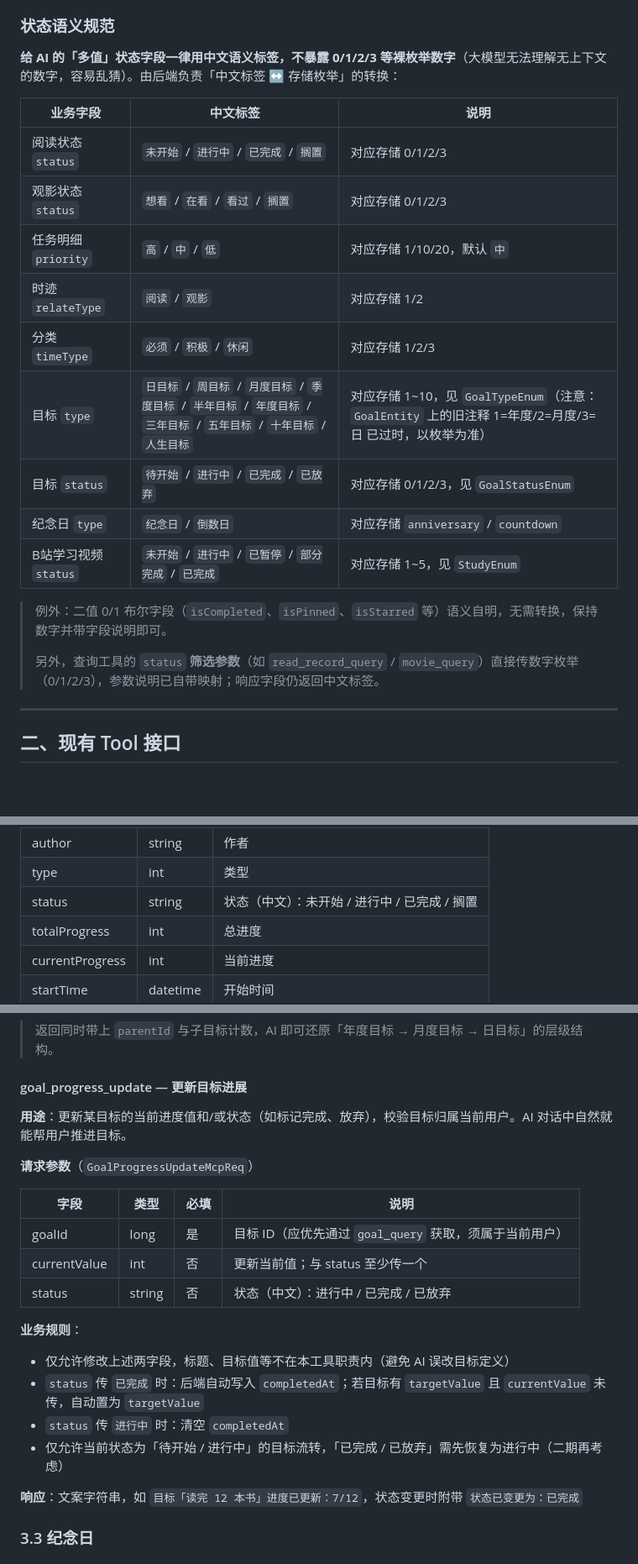
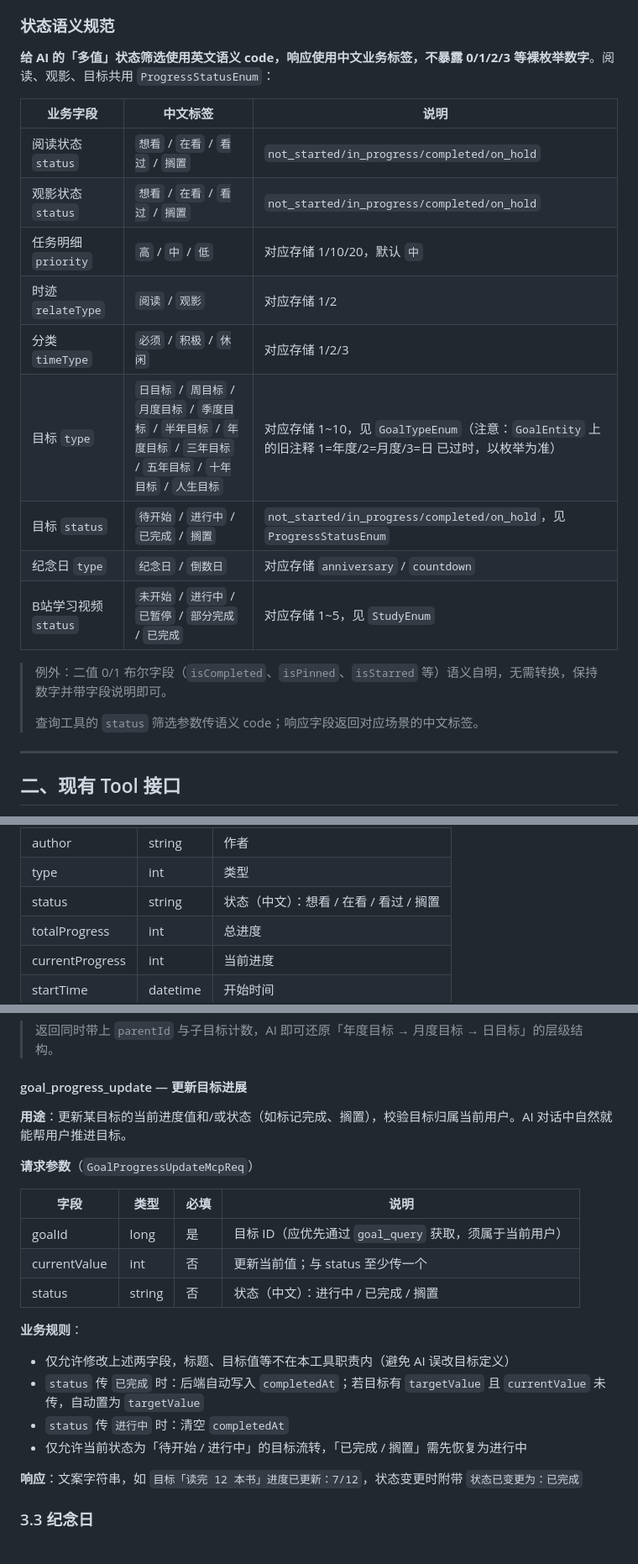
Before and after one commit to lys1313013/aio-life, a Markdown page: docs/需求/MCP接口需求方案.md, 3 parts joined by grey strips. Shown at 84% size. GitHub-like rendering; blank space fills up the shorter version.

Commit message:
docs(mcp): 更新进度状态语义契约

```diff
--- a/docs/需求/MCP接口需求方案.md
+++ b/docs/需求/MCP接口需求方案.md
@@ -24,23 +24,23 @@ AIO Life 通过 **MCP（Model Context Protocol）** 向 AI 客户端暴露内部
 
 ### 状态语义规范
 
-**给 AI 的「多值」状态字段一律用中文语义标签，不暴露 0/1/2/3 等裸枚举数字**（大模型无法理解无上下文的数字，容易乱猜）。由后端负责「中文标签 ↔ 存储枚举」的转换：
+**给 AI 的「多值」状态筛选使用英文语义 code，响应使用中文业务标签，不暴露 0/1/2/3 等裸枚举数字**。阅读、观影、目标共用 `ProgressStatusEnum`：
 
 | 业务字段 | 中文标签 | 说明 |
 |---|---|---|
-| 阅读状态 `status` | `未开始` / `进行中` / `已完成` / `搁置` | 对应存储 0/1/2/3 |
-| 观影状态 `status` | `想看` / `在看` / `看过` / `搁置` | 对应存储 0/1/2/3 |
+| 阅读状态 `status` | `想看` / `在看` / `看过` / `搁置` | `not_started/in_progress/completed/on_hold` |
+| 观影状态 `status` | `想看` / `在看` / `看过` / `搁置` | `not_started/in_progress/completed/on_hold` |
 | 任务明细 `priority` | `高` / `中` / `低` | 对应存储 1/10/20，默认 `中` |
 | 时迹 `relateType` | `阅读` / `观影` | 对应存储 1/2 |
 | 分类 `timeType` | `必须` / `积极` / `休闲` | 对应存储 1/2/3 |
 | 目标 `type` | `日目标` / `周目标` / `月度目标` / `季度目标` / `半年目标` / `年度目标` / `三年目标` / `五年目标` / `十年目标` / `人生目标` | 对应存储 1~10，见 `GoalTypeEnum`（注意：`GoalEntity` 上的旧注释 1=年度/2=月度/3=日 已过时，以枚举为准） |
-| 目标 `status` | `待开始` / `进行中` / `已完成` / `已放弃` | 对应存储 0/1/2/3，见 `GoalStatusEnum` |
+| 目标 `status` | `待开始` / `进行中` / `已完成` / `搁置` | `not_started/in_progress/completed/on_hold`，见 `ProgressStatusEnum` |
 | 纪念日 `type` | `纪念日` / `倒数日` | 对应存储 `anniversary` / `countdown` |
 | B站学习视频 `status` | `未开始` / `进行中` / `已暂停` / `部分完成` / `已完成` | 对应存储 1~5，见 `StudyEnum` |
 
 > 例外：二值 0/1 布尔字段（`isCompleted`、`isPinned`、`isStarred` 等）语义自明，无需转换，保持数字并带字段说明即可。
 >
-> 另外，查询工具的 `status` **筛选参数**（如 `read_record_query` / `movie_query`）直接传数字枚举（0/1/2/3），参数说明已自带映射；响应字段仍返回中文标签。
+> 查询工具的 `status` 筛选参数传语义 code；响应字段返回对应场景的中文标签。
 
 ---
 
@@ -192,7 +192,7 @@ AIO Life 通过 **MCP（Model Context Protocol）** 向 AI 客户端暴露内部
 | title | string | 书名 |
 | author | string | 作者 |
 | type | int | 类型 |
-| status | string | 状态（中文）：未开始 / 进行中 / 已完成 / 搁置 |
+| status | string | 状态（中文）：想看 / 在看 / 看过 / 搁置 |
 | totalProgress | int | 总进度 |
 | currentProgress | int | 当前进度 |
 | startTime | datetime | 开始时间 |
@@ -330,7 +330,7 @@ AIO Life 通过 **MCP（Model Context Protocol）** 向 AI 客户端暴露内部
 
 #### goal_progress_update — 更新目标进展
 
-**用途**：更新某目标的当前进度值和/或状态（如标记完成、放弃），校验目标归属当前用户。AI 对话中自然就能帮用户推进目标。
+**用途**：更新某目标的当前进度值和/或状态（如标记完成、搁置），校验目标归属当前用户。AI 对话中自然就能帮用户推进目标。
 
 **请求参数**（`GoalProgressUpdateMcpReq`）
 
@@ -338,13 +338,13 @@ AIO Life 通过 **MCP（Model Context Protocol）** 向 AI 客户端暴露内部
 |---|---|---|---|
 | goalId | long | 是 | 目标 ID（应优先通过 `goal_query` 获取，须属于当前用户） |
 | currentValue | int | 否 | 更新当前值；与 status 至少传一个 |
-| status | string | 否 | 状态（中文）：进行中 / 已完成 / 已放弃 |
+| status | string | 否 | 状态（中文）：进行中 / 已完成 / 搁置 |
 
 **业务规则**：
 - 仅允许修改上述两字段，标题、目标值等不在本工具职责内（避免 AI 误改目标定义）
 - `status` 传 `已完成` 时：后端自动写入 `completedAt`；若目标有 `targetValue` 且 `currentValue` 未传，自动置为 `targetValue`
 - `status` 传 `进行中` 时：清空 `completedAt`
-- 仅允许当前状态为「待开始 / 进行中」的目标流转，「已完成 / 已放弃」需先恢复为进行中（二期再考虑）
+- 仅允许当前状态为「待开始 / 进行中」的目标流转，「已完成 / 搁置」需先恢复为进行中
 
 **响应**：文案字符串，如 `目标「读完 12 本书」进度已更新：7/12`，状态变更时附带 `状态已变更为：已完成`
 
```
Also changed, not shown: other parts of docs/需求/MCP接口需求方案.md (+4 -4 lines).
